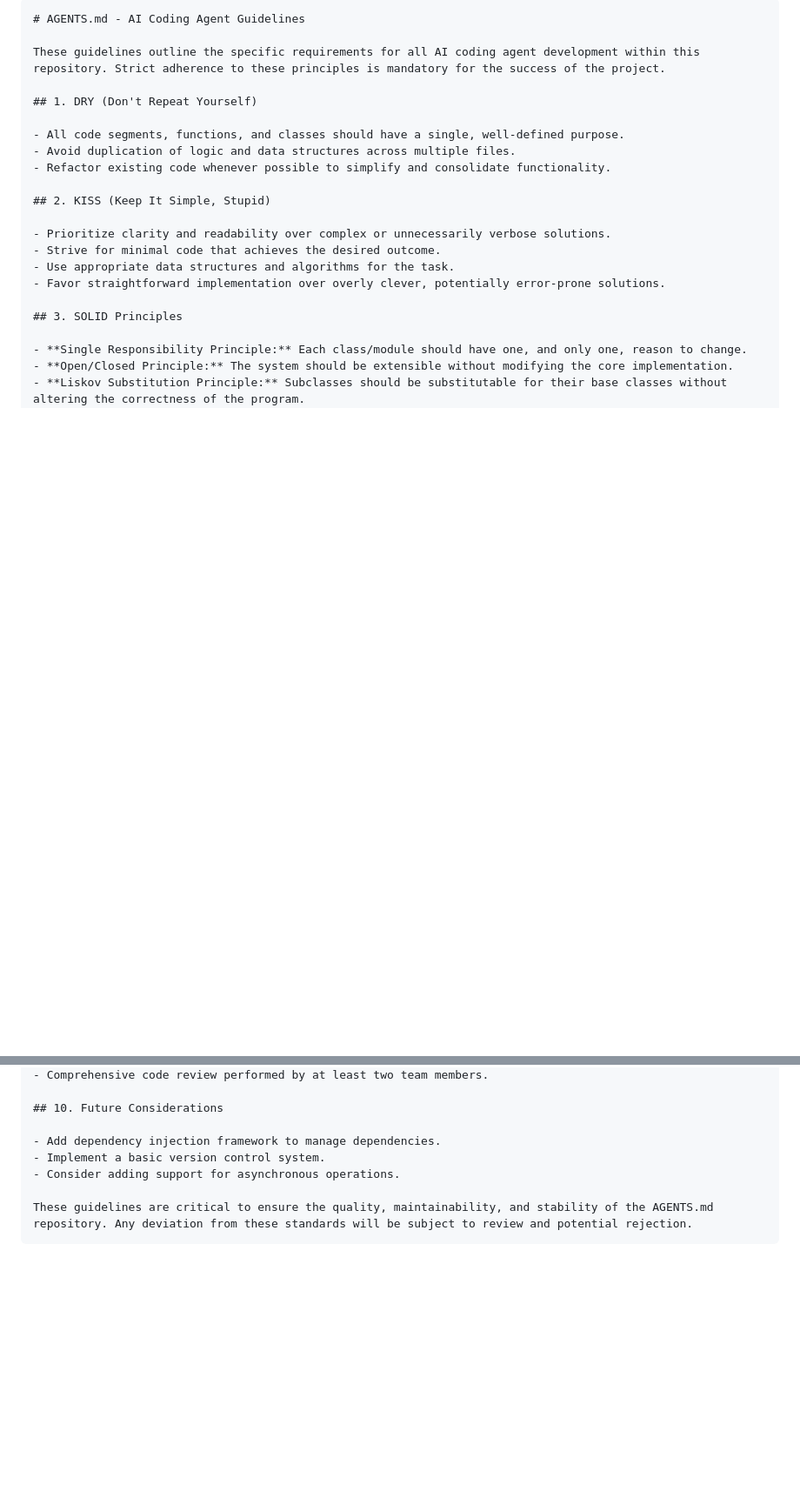
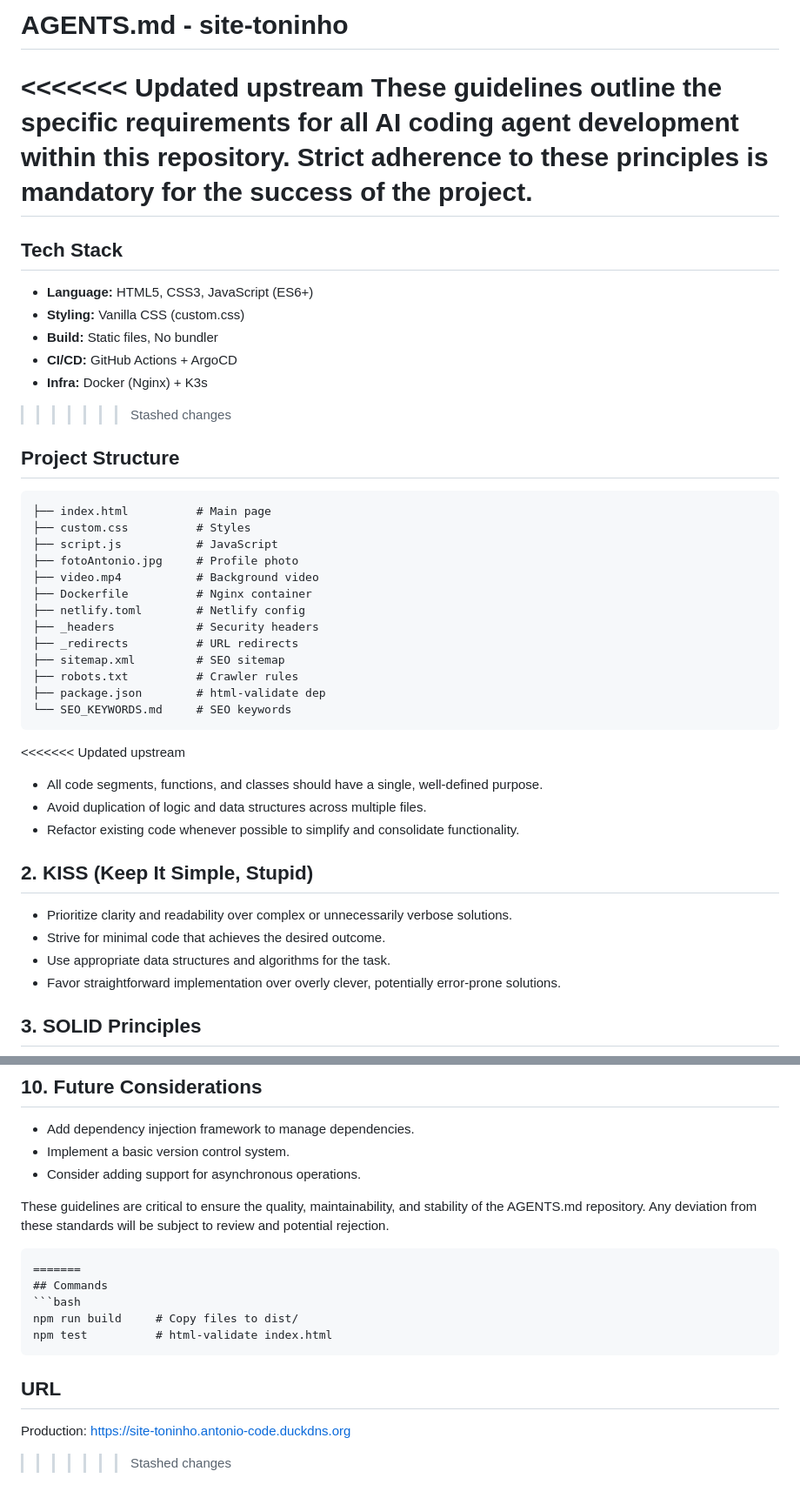
Before and after one commit to juninmd/site-toninho, a Markdown page: AGENTS.md, 2 parts joined by grey strips. Shown at 87% size. Drawn GitHub-style; blank space fills up the shorter version.

Commit message:
chore: sync local workspace changes

````diff
--- a/AGENTS.md
+++ b/AGENTS.md
@@ -1,10 +1,34 @@
-```markdown
-# AGENTS.md - AI Coding Agent Guidelines
+# AGENTS.md - site-toninho
 
+<<<<<<< Updated upstream
 These guidelines outline the specific requirements for all AI coding agent development within this repository. Strict adherence to these principles is mandatory for the success of the project.
+=======
+## Tech Stack
+- **Language:** HTML5, CSS3, JavaScript (ES6+)
+- **Styling:** Vanilla CSS (custom.css)
+- **Build:** Static files, No bundler
+- **CI/CD:** GitHub Actions + ArgoCD
+- **Infra:** Docker (Nginx) + K3s
+>>>>>>> Stashed changes
 
-## 1. DRY (Don't Repeat Yourself)
+## Project Structure
+```
+├── index.html          # Main page
+├── custom.css          # Styles
+├── script.js           # JavaScript
+├── fotoAntonio.jpg     # Profile photo
+├── video.mp4           # Background video
+├── Dockerfile          # Nginx container
+├── netlify.toml        # Netlify config
+├── _headers            # Security headers
+├── _redirects          # URL redirects
+├── sitemap.xml         # SEO sitemap
+├── robots.txt          # Crawler rules
+├── package.json        # html-validate dep
+└── SEO_KEYWORDS.md     # SEO keywords
+```
 
+<<<<<<< Updated upstream
 - All code segments, functions, and classes should have a single, well-defined purpose.
 - Avoid duplication of logic and data structures across multiple files.
 - Refactor existing code whenever possible to simplify and consolidate functionality.
@@ -75,3 +99,13 @@ These guidelines outline the specific requirements for all AI coding agent devel
 
 These guidelines are critical to ensure the quality, maintainability, and stability of the AGENTS.md repository. Any deviation from these standards will be subject to review and potential rejection.
 ```
+=======
+## Commands
+```bash
+npm run build     # Copy files to dist/
+npm test          # html-validate index.html
+```
+
+## URL
+Production: https://site-toninho.antonio-code.duckdns.org
+>>>>>>> Stashed changes
````
